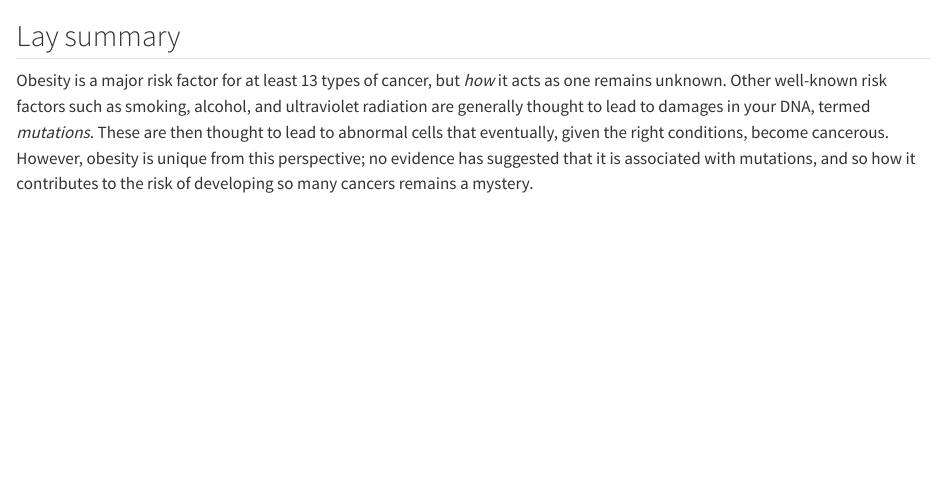
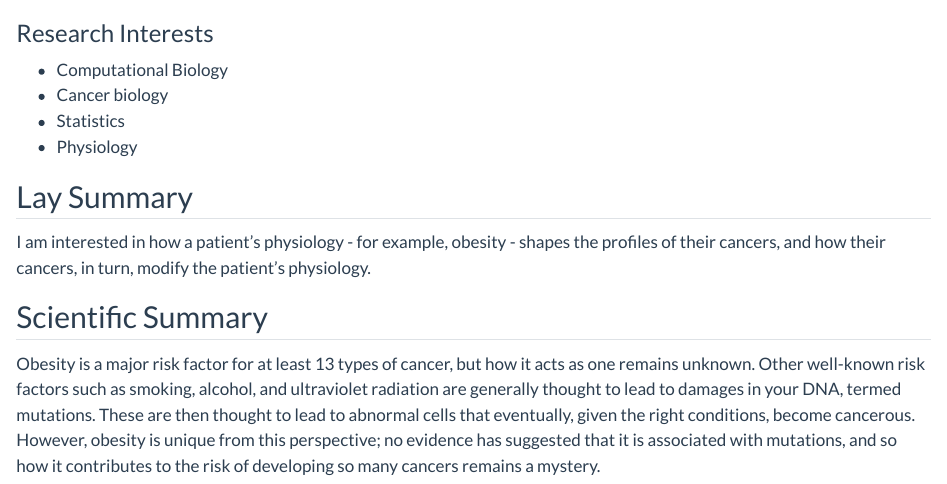
Before and after one commit to eto168/eto168.github.io, a Quarto document (research.qmd): the page in a window 1100 px wide, from 70 px down. Rendered offline with R 4.5, knitr and Pandoc in place of Quarto, with nearby package versions.

Commit message:
add python and R requriements. update theme, intro blurb, and research qmd.

```diff
--- a/_quarto.yml
+++ b/_quarto.yml
@@ -23,7 +23,7 @@ website:
 format:
   html:
     theme:
-      - minty
+      - flatly
       - brand
     css: styles.css
     toc: true
--- a/research.qmd
+++ b/research.qmd
@@ -1,5 +1,5 @@
 ---
-title: "About my Research"
+title: "About"
 description-meta: "Ethan Tse's Personal Website"
 page-navigation: false
 toc: false
@@ -7,13 +8,17 @@ toc: false
 page-layout: full
 ---
 
-## Lay summary
+### Research Interests
 
-Obesity is a major risk factor for at least 13 types of cancer, but *how* it
-acts as one remains unknown. Other well-known risk factors such
-as smoking, alcohol, and ultraviolet radiation are generally thought to lead
-to damages in your DNA, termed *mutations*. These are then thought to lead to
-abnormal cells that eventually, given the right conditions, become cancerous.
-However, obesity is unique from this perspective; no evidence has suggested
-that it is associated with mutations, and so how it contributes to the risk
-of developing so many cancers remains a mystery.
+- Computational Biology
+- Cancer biology
+- Statistics
+- Physiology
+
+## Lay Summary
+
+I am interested in how a patient's physiology - for example, obesity - shapes the profiles of their cancers, and how their cancers, in turn, modify the patient's physiology.
+
+## Scientific Summary
+
+Obesity is a major risk factor for at least 13 types of cancer, but how it acts as one remains unknown. Other well-known risk factors such as smoking, alcohol, and ultraviolet radiation are generally thought to lead to damages in your DNA, termed mutations. These are then thought to lead to abnormal cells that eventually, given the right conditions, become cancerous. However, obesity is unique from this perspective; no evidence has suggested that it is associated with mutations, and so how it contributes to the risk of developing so many cancers remains a mystery.
```
Also changed, not shown: index.qmd (+3 -4 lines), requirements.txt (added, +151 -0 lines), research.qmd (1 more changed lines), 3 other files.
